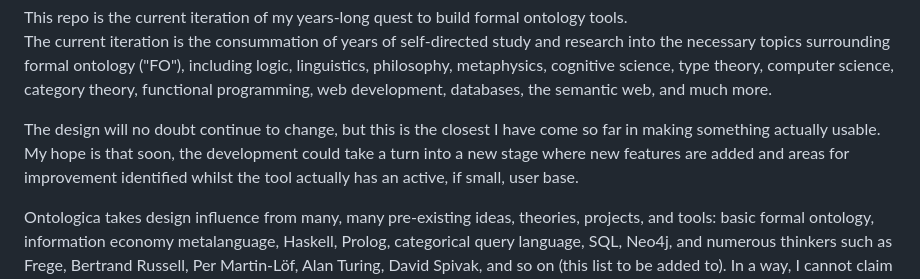
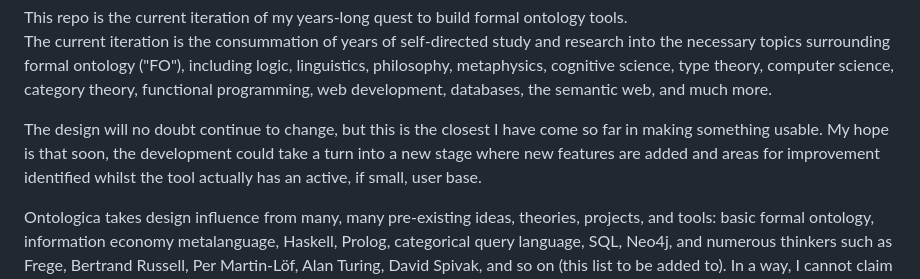
Before and after one commit to n4q7x/Ontologica, a Markdown page: README.md, the part around the change. GitHub-like rendering.

```diff
--- a/README.md
+++ b/README.md
@@ -6,7 +6,7 @@ This repo is the current iteration of my years-long quest to build formal ontolo
 
 The current iteration is the consummation of years of self-directed study and research into the necessary topics surrounding formal ontology ("FO"), including logic, linguistics, philosophy, metaphysics, cognitive science, type theory, computer science, category theory, functional programming, web development, databases, the semantic web, and much more.
 
-The design will no doubt continue to change, but this is the closest I have come so far in making something actually usable. My hope is that soon, the development could take a turn into a new stage where new features are added and areas for improvement identified whilst the tool actually has an active, if small, user base.
+The design will no doubt continue to change, but this is the closest I have come so far in making something usable. My hope is that soon, the development could take a turn into a new stage where new features are added and areas for improvement identified whilst the tool actually has an active, if small, user base.
 
 Ontologica takes design influence from many, many pre-existing ideas, theories, projects, and tools: basic formal ontology, information economy metalanguage, Haskell, Prolog, categorical query language, SQL, Neo4j, and numerous thinkers such as Frege, Bertrand Russell, Per Martin-Löf, Alan Turing, David Spivak, and so on (this list to be added to). In a way, I cannot claim to have invented anything original, but am only trying to put together the many features and design choices of such things into one system that feels perfect to me, has everything I would like, and not more. This project is intended to be only the beginning of a longer research inquest into seeing how formal ontology can be more common amongst non-technical users and could lead to a different kind of internet called the "datanet". Again, I wish to stress that none of these ideas are new, but I am simply repackaging classic, established ideas like relational data models, graph databases, RDF, the semantic web, etc, but trying to breathe new life into them, synthesize them and put my own finishing touches on them. I would like to emphasize that one of the most important features an ontology system should have, in my opinion, is **reification** (discussed further, below).
 
```
